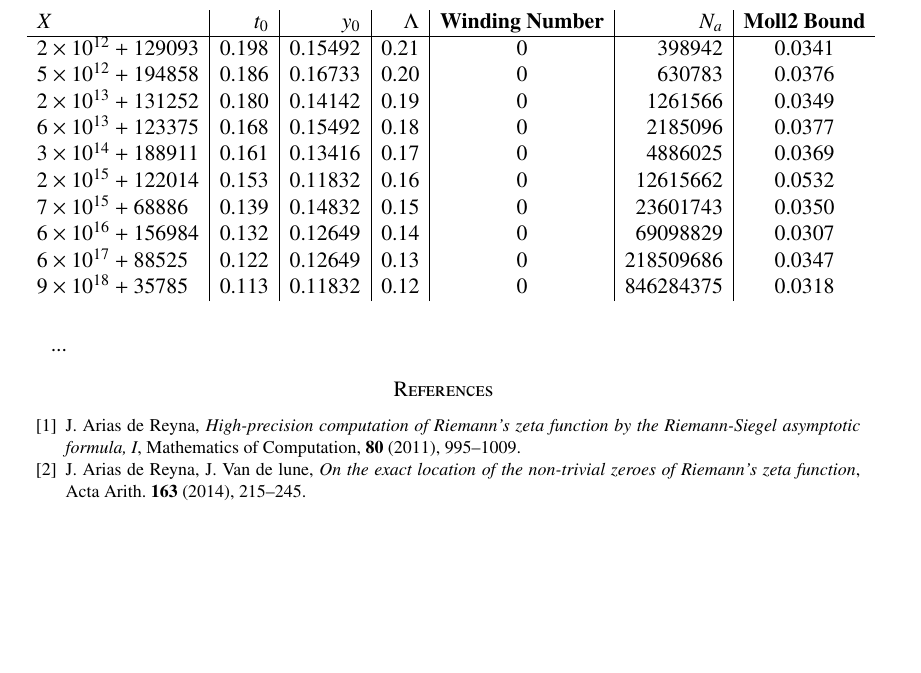
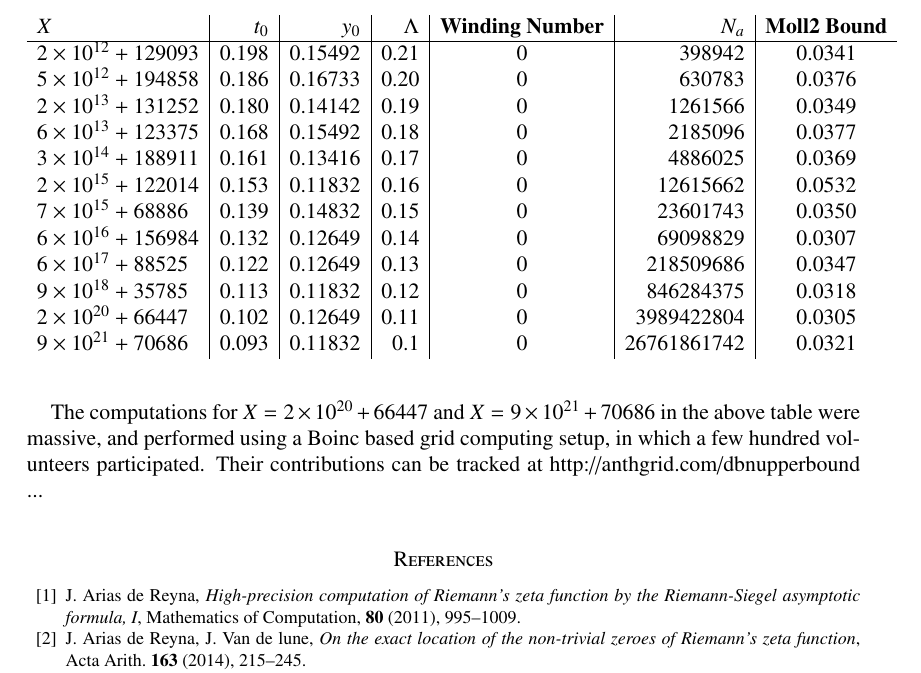
Before and after one commit to km-git-acc/dbn_upper_bound, a LaTeX paper (Writeup/debruijn.tex, which reads Writeup/further.tex): part of page 61 of 62, cut so that both start at the same text, the shorter picture padded with empty space. Compiled offline with pdfLaTeX.

Commit message:
Update further.tex

```diff
--- a/Writeup/further.tex
+++ b/Writeup/further.tex
@@ -23,8 +23,11 @@ In this section we collect some numerical results verifying the second two hypot
       $6 \times 10^{16} + 156984$ & 0.132 & 0.12649 & 0.14 & 0 & 69098829 & 0.0307\\
       $6 \times 10^{17} + 88525$ & 0.122 & 0.12649 & 0.13 & 0 & 218509686 & 0.0347\\
       $9 \times 10^{18} + 35785$ & 0.113 & 0.11832 & 0.12 & 0 & 846284375 & 0.0318\\
+      $2 \times 10^{20} + 66447$ & 0.102 & 0.12649 & 0.11 & 0 & 3989422804 & 0.0305\\
+      $9 \times 10^{21} + 70686$ & 0.093 & 0.11832 & 0.1 & 0 & 26761861742 & 0.0321\\
     \end{tabular}
   \end{center}
 \end{table}
 
+The computations for $X=2 \times 10^{20} + 66447$ and $X=9 \times 10^{21} + 70686$ in the above table were massive, and performed using a Boinc based grid computing setup, in which a few hundred volunteers participated. Their contributions can be tracked at http://anthgrid.com/dbnupperbound
 ...
```
